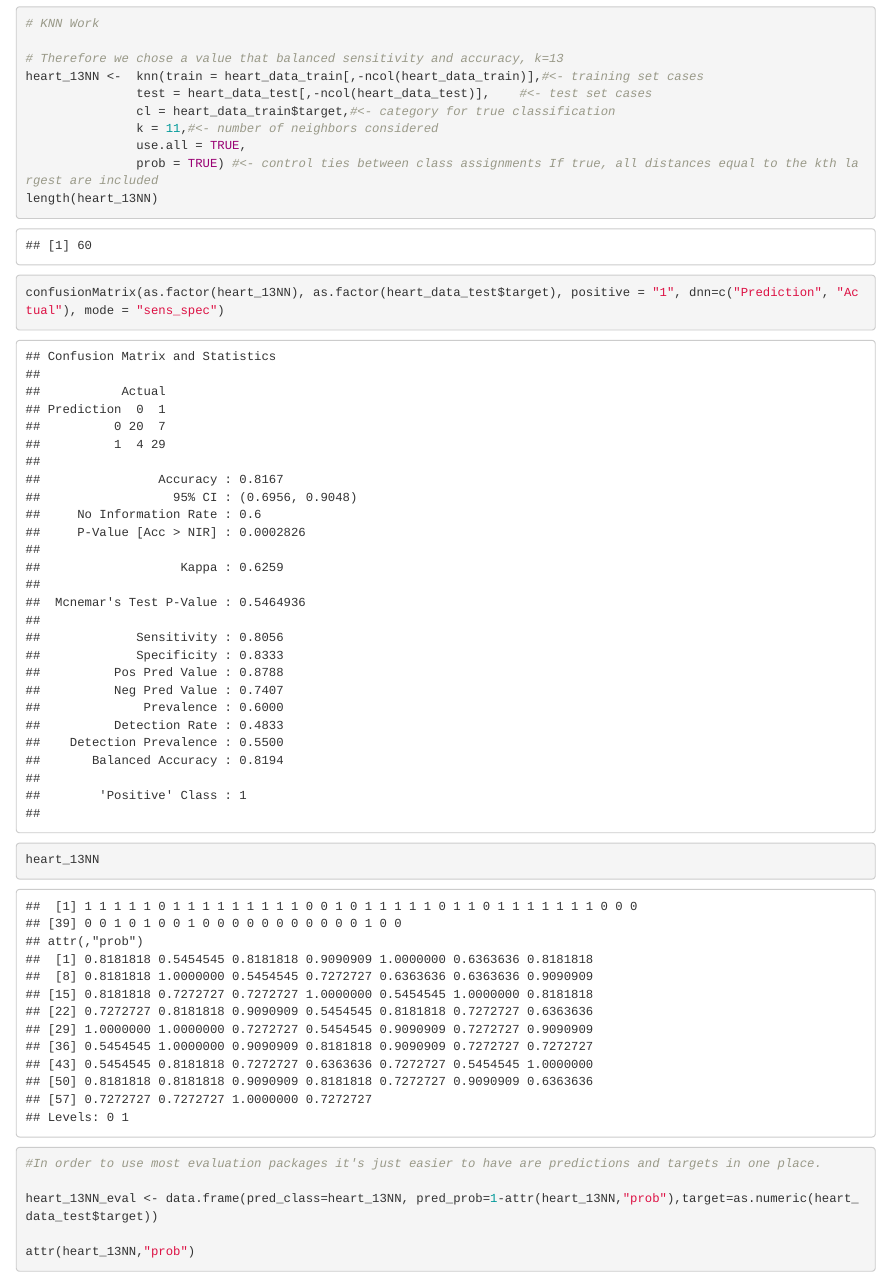
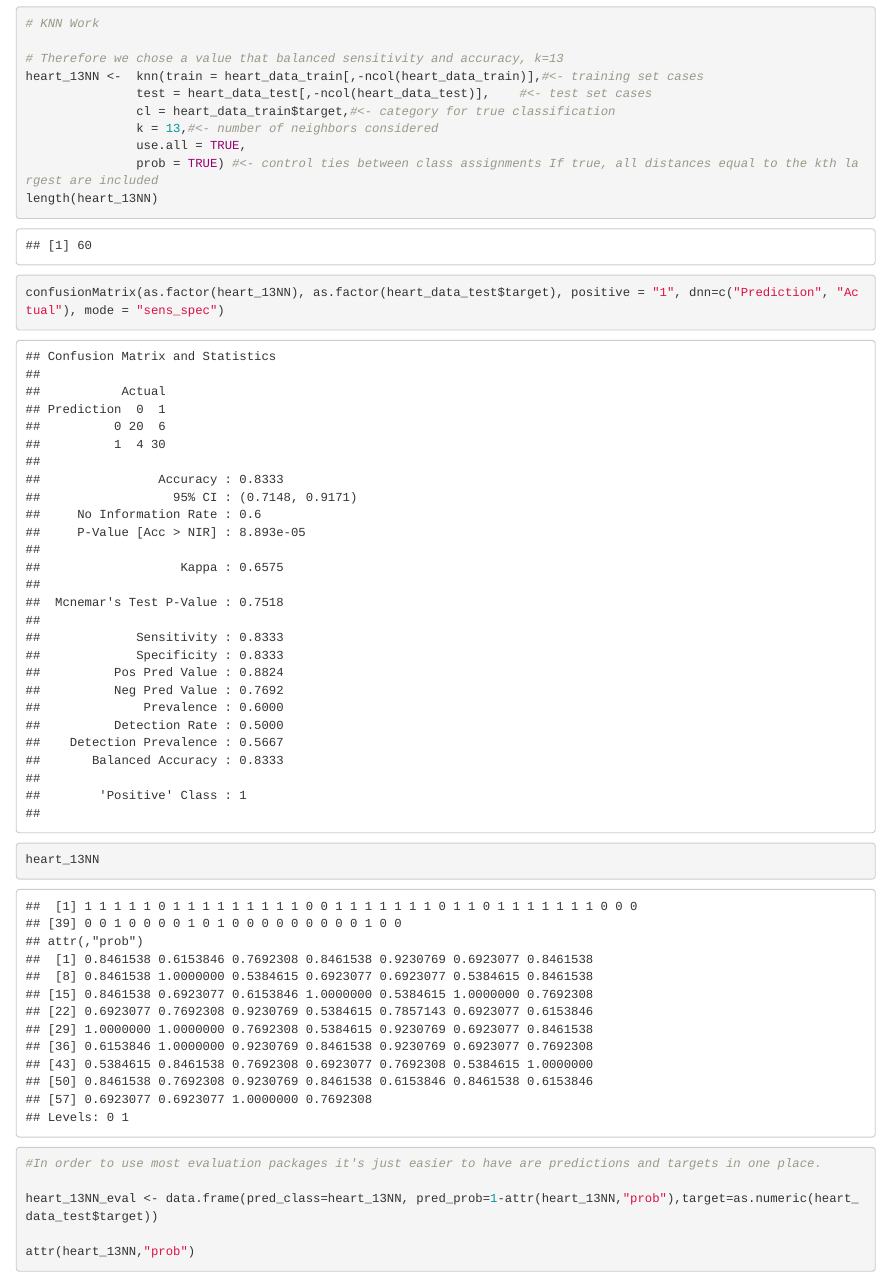
Before and after one commit to sr9dc/DS_Eval_Lab_Group_6, an R Markdown document (eval_lab.Rmd): the page in a window 1100 px wide, from 1820 px down. Rendered offline with R 4.5, knitr and Pandoc, with nearby package versions; some code elsewhere in the file could not run offline.

Commit message:
k=13 fix

```diff
--- a/eval_lab.Rmd
+++ b/eval_lab.Rmd
@@ -82,7 +82,7 @@ heart_knn_caret # take a look
 heart_13NN <-  knn(train = heart_data_train[,-ncol(heart_data_train)],#<- training set cases
                test = heart_data_test[,-ncol(heart_data_test)],    #<- test set cases
                cl = heart_data_train$target,#<- category for true classification
-               k = 11,#<- number of neighbors considered
+               k = 13,#<- number of neighbors considered
                use.all = TRUE,
                prob = TRUE) #<- control ties between class assignments If true, all distances equal to the kth largest are included
 length(heart_13NN)
```
